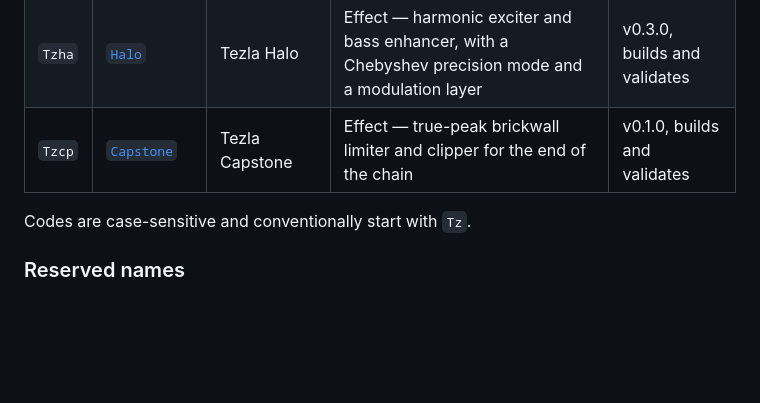
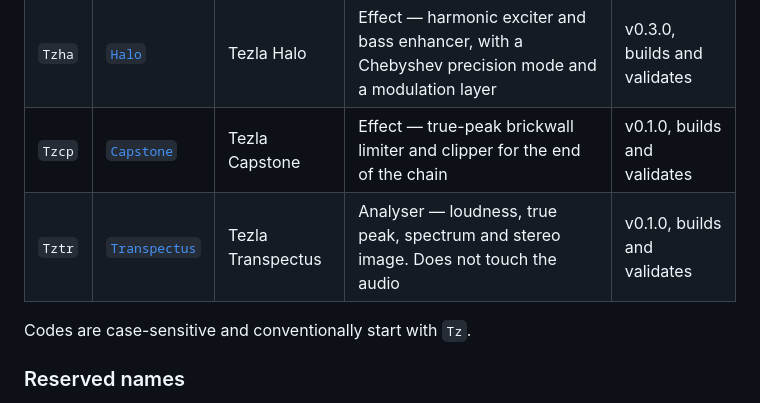
Before and after one commit to tezla-tech/tezla.spectra, a Markdown page: plugins/README.md, the part around the change. Rendered like a GitHub page; blank space fills up the shorter version.

```diff
--- a/plugins/README.md
+++ b/plugins/README.md
@@ -21,6 +21,7 @@ corrupt install. The build cannot detect this; this table is the only guard.
 | `Tzem` | [`Emberdrive`](Emberdrive/) | Tezla Emberdrive | Effect — saturation, destruction, 3-band limiter, with a modulation layer | v0.4.0, builds and validates |
 | `Tzha` | [`Halo`](Halo/) | Tezla Halo | Effect — harmonic exciter and bass enhancer, with a Chebyshev precision mode and a modulation layer | v0.3.0, builds and validates |
 | `Tzcp` | [`Capstone`](Capstone/) | Tezla Capstone | Effect — true-peak brickwall limiter and clipper for the end of the chain | v0.1.0, builds and validates |
+| `Tztr` | [`Transpectus`](Transpectus/) | Tezla Transpectus | Analyser — loudness, true peak, spectrum and stereo image. Does not touch the audio | v0.1.0, builds and validates |
 
 Codes are case-sensitive and conventionally start with `Tz`.
 
```
Also changed, not shown: README.md (+40 -1 lines), plugins/Transpectus/README.md (added, +321 -0 lines).
